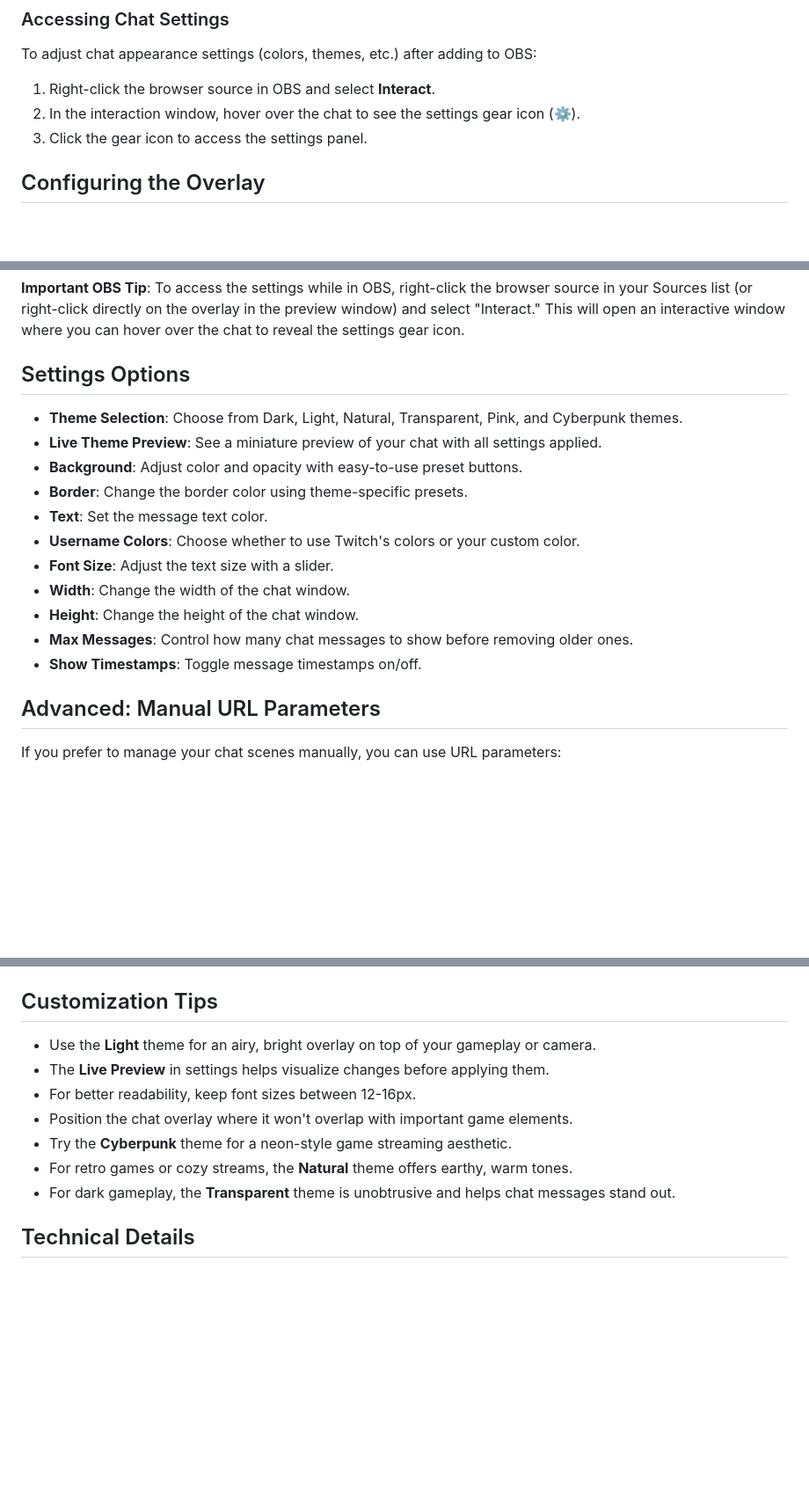
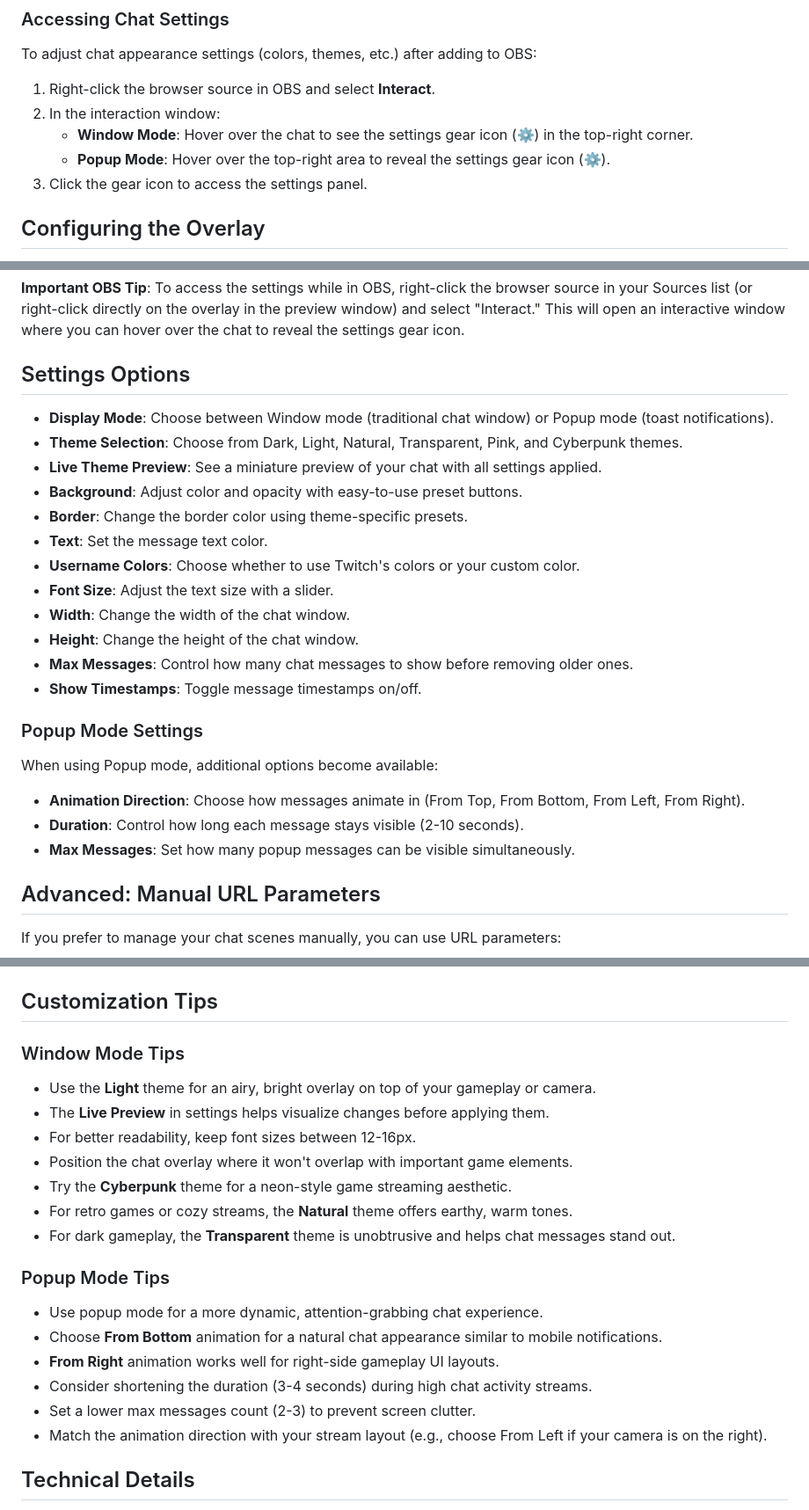
Before and after one commit to detekoi/compact-chat-overlay, a Markdown page: README.md, 3 parts joined by grey strips. Shown at 88% size. Drawn GitHub-style; blank space fills up the shorter version.

Commit message:
Update README with Popup Mode documentation
- Added popup mode to feature list
- Added section for popup-specific settings
- Added popup mode tips and usage guidelines
- Updated instructions for accessing settings in both modes

```diff
--- a/README.md
+++ b/README.md
@@ -100,7 +101,9 @@ The Chat Scene Creator makes it easy to manage multiple chat overlays:
 
 To adjust chat appearance settings (colors, themes, etc.) after adding to OBS:
 1. Right-click the browser source in OBS and select **Interact**.
-2. In the interaction window, hover over the chat to see the settings gear icon (⚙️).
+2. In the interaction window:
+   - **Window Mode**: Hover over the chat to see the settings gear icon (⚙️) in the top-right corner.
+   - **Popup Mode**: Hover over the top-right area to reveal the settings gear icon (⚙️).
 3. Click the gear icon to access the settings panel.
 
 ## Configuring the Overlay
@@ -114,6 +117,7 @@ To adjust chat appearance settings (colors, themes, etc.) after adding to OBS:
 
 ## Settings Options
 
+- **Display Mode**: Choose between Window mode (traditional chat window) or Popup mode (toast notifications).
 - **Theme Selection**: Choose from Dark, Light, Natural, Transparent, Pink, and Cyberpunk themes.
 - **Live Theme Preview**: See a miniature preview of your chat with all settings applied.
 - **Background**: Adjust color and opacity with easy-to-use preset buttons.
@@ -125,6 +129,14 @@ To adjust chat appearance settings (colors, themes, etc.) after adding to OBS:
 - **Height**: Change the height of the chat window.
 - **Max Messages**: Control how many chat messages to show before removing older ones.
 - **Show Timestamps**: Toggle message timestamps on/off.
+
+### Popup Mode Settings
+
+When using Popup mode, additional options become available:
+
+- **Animation Direction**: Choose how messages animate in (From Top, From Bottom, From Left, From Right).
+- **Duration**: Control how long each message stays visible (2-10 seconds).
+- **Max Messages**: Set how many popup messages can be visible simultaneously.
 
 ## Advanced: Manual URL Parameters
 
@@ -143,6 +155,7 @@ If you prefer to manage your chat scenes manually, you can use URL parameters:
 
 ## Customization Tips
 
+### Window Mode Tips
 - Use the **Light** theme for an airy, bright overlay on top of your gameplay or camera.
 - The **Live Preview** in settings helps visualize changes before applying them.
 - For better readability, keep font sizes between 12-16px.
@@ -150,6 +163,14 @@ If you prefer to manage your chat scenes manually, you can use URL parameters:
 - Try the **Cyberpunk** theme for a neon-style game streaming aesthetic.
 - For retro games or cozy streams, the **Natural** theme offers earthy, warm tones.
 - For dark gameplay, the **Transparent** theme is unobtrusive and helps chat messages stand out.
+
+### Popup Mode Tips
+- Use popup mode for a more dynamic, attention-grabbing chat experience.
+- Choose **From Bottom** animation for a natural chat appearance similar to mobile notifications.
+- **From Right** animation works well for right-side gameplay UI layouts.
+- Consider shortening the duration (3-4 seconds) during high chat activity streams.
+- Set a lower max messages count (2-3) to prevent screen clutter.
+- Match the animation direction with your stream layout (e.g., choose From Left if your camera is on the right).
 
 ## Technical Details
 
```
Also changed, not shown: other parts of README.md (+1 -0 lines).
